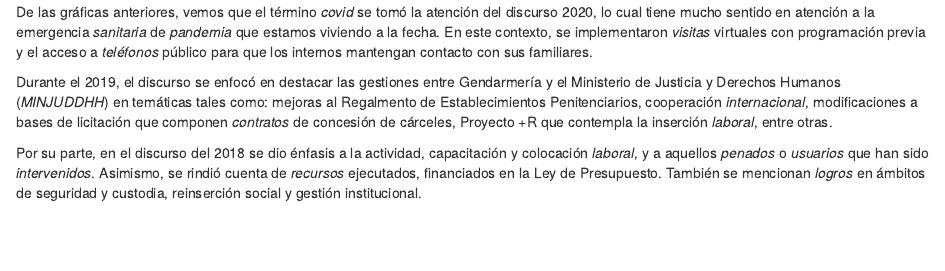
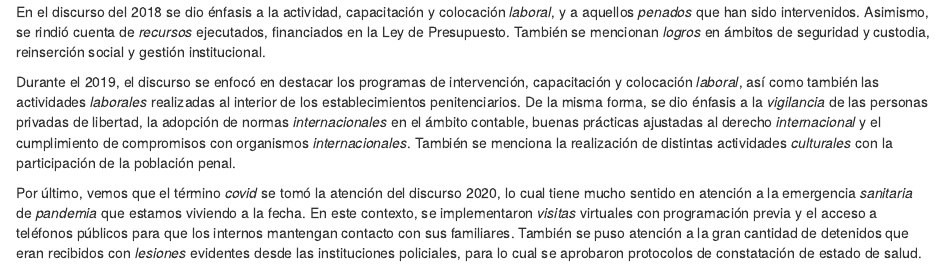
Before and after one commit to fa-alvarez/r-genchi-public-account, an R Markdown document (r-genchi-public-account_es.Rmd): the page in a window 1100 px wide, from 8270 px down. Rendered offline with R 4.5, knitr and Pandoc, with nearby package versions; some code elsewhere in the file could not run offline.

Commit message:
Update R Markdown

````diff
--- a/r-genchi-public-account_es.Rmd
+++ b/r-genchi-public-account_es.Rmd
@@ -367,8 +367,8 @@ messages_tfidf %>%
   labs(y = "tf-idf", x = NULL)
 ```
 
-De las gráficas anteriores, vemos que el término *covid* se tomó la atención del discurso 2020, lo cual tiene mucho sentido en atención a la emergencia *sanitaria* de *pandemia* que estamos viviendo a la fecha.  En este contexto, se implementaron *visitas* virtuales con programación previa y el acceso a *teléfonos* público para que los internos mantengan contacto con sus familiares.
+En el discurso del 2018 se dio énfasis a la actividad, capacitación y colocación *laboral*, y a aquellos *penados* que han sido intervenidos.  Asimismo, se rindió cuenta de *recursos* ejecutados, financiados en la Ley de Presupuesto.  También se mencionan *logros* en ámbitos de seguridad y custodia, reinserción social y gestión institucional.
 
-Durante el 2019, el discurso se enfocó en destacar las gestiones entre Gendarmería y el Ministerio de Justicia y Derechos Humanos (*MINJUDDHH*) en temáticas tales como: mejoras al Regalmento de Establecimientos Penitenciarios, cooperación *internacional*, modificaciones a bases de licitación que componen *contratos* de concesión de cárceles, Proyecto +R que contempla la inserción *laboral*, entre otras.
+Durante el 2019, el discurso se enfocó en destacar los programas de intervención, capacitación y colocación *laboral*, así como también las actividades *laborales* realizadas al interior de los establecimientos penitenciarios.  De la misma forma, se dio énfasis a la *vigilancia* de las personas privadas de libertad, la adopción de normas *internacionales* en el ámbito contable, buenas prácticas ajustadas al derecho *internacional* y el cumplimiento de compromisos con organismos *internacionales*.  También se menciona la realización de distintas actividades *culturales* con la participación de la población penal.
 
-Por su parte, en el discurso del 2018 se dio énfasis a la actividad, capacitación y colocación *laboral*, y a aquellos *penados* o *usuarios* que han sido *intervenidos*.  Asimismo, se rindió cuenta de *recursos* ejecutados, financiados en la Ley de Presupuesto.  También se mencionan *logros* en ámbitos de seguridad y custodia, reinserción social y gestión institucional.
+Por último, vemos que el término *covid* se tomó la atención del discurso 2020, lo cual tiene mucho sentido en atención a la emergencia *sanitaria* de *pandemia* que estamos viviendo a la fecha.  En este contexto, se implementaron *visitas* virtuales con programación previa y el acceso a teléfonos públicos para que los internos mantengan contacto con sus familiares.  También se puso atención a la gran cantidad de detenidos que eran recibidos con *lesiones* evidentes desde las instituciones policiales, para lo cual se aprobaron protocolos de constatación de estado de salud.
````
Also changed, not shown: r-genchi-public-account_es.Rmd (2 more changed lines).
